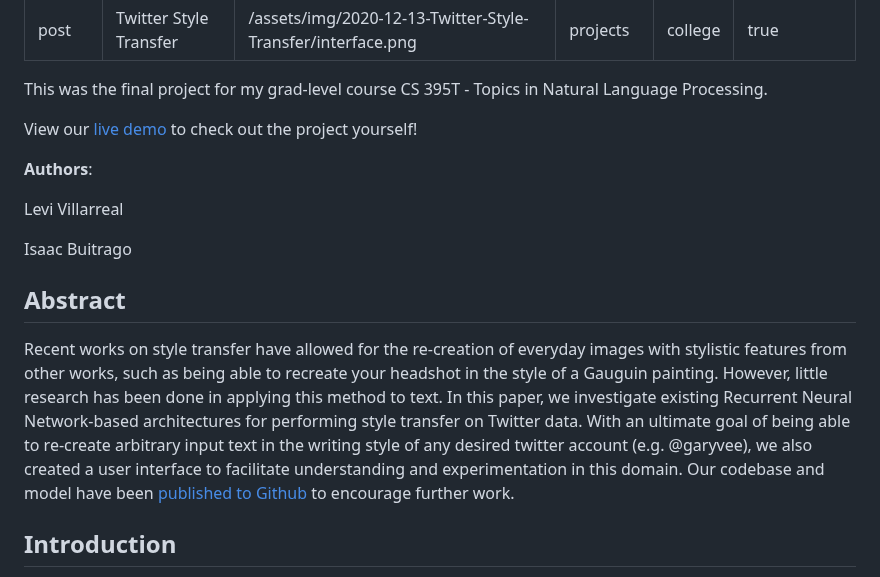
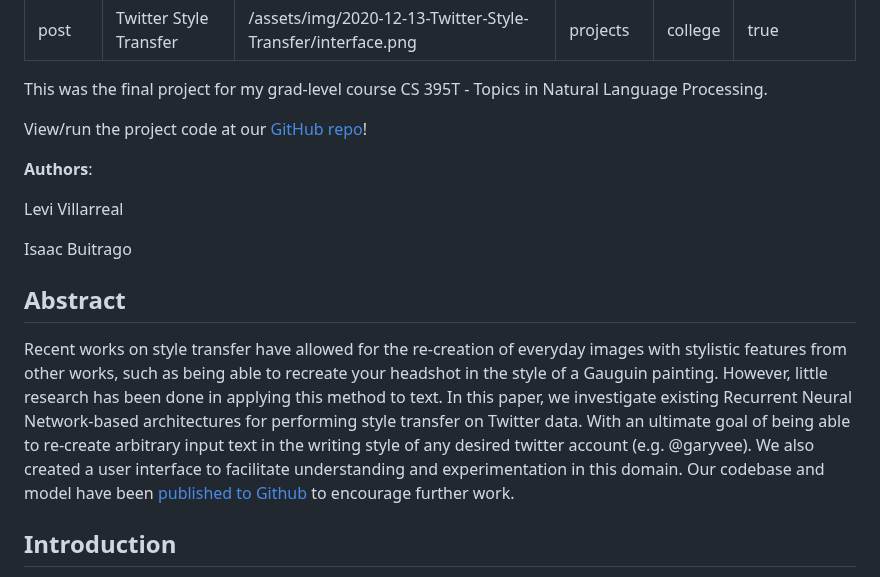
Before and after one commit to leviv/leviv.github.io, a Markdown page: _posts/projects/2020-12-13-Twitter-Style-Transfer.md, the part around the change. GitHub-like rendering.

```diff
--- a/_posts/projects/2020-12-13-Twitter-Style-Transfer.md
+++ b/_posts/projects/2020-12-13-Twitter-Style-Transfer.md
@@ -9,7 +9,7 @@ usemathjax: true
 
 This was the final project for my grad-level course CS 395T - Topics in Natural Language Processing.
 
-View our [live demo](https://twitterstyletransfer.herokuapp.com/) to check out the project yourself!
+View/run the project code at our [GitHub repo](https://github.com/leviv/TwitterStyleTransfer)!
 
 **Authors**:
 
@@ -19,7 +19,7 @@ Isaac Buitrago
 
 ## Abstract
 
-Recent works on style transfer have allowed for the re-creation of everyday images with stylistic features from other works, such as being able to recreate your headshot in the style of a Gauguin painting. However, little research has been done in applying this method to text. In this paper, we investigate existing Recurrent Neural Network-based architectures for performing style transfer on Twitter data. With an ultimate goal of being able to re-create arbitrary input text in the writing style of any desired twitter account (e.g. @garyvee), we also created a user interface to facilitate understanding and experimentation in this domain. Our codebase and model have been [published to Github](https://github.com/leviv/TwitterStyleTransfer) to encourage further work.
+Recent works on style transfer have allowed for the re-creation of everyday images with stylistic features from other works, such as being able to recreate your headshot in the style of a Gauguin painting. However, little research has been done in applying this method to text. In this paper, we investigate existing Recurrent Neural Network-based architectures for performing style transfer on Twitter data. With an ultimate goal of being able to re-create arbitrary input text in the writing style of any desired twitter account (e.g. @garyvee). We also created a user interface to facilitate understanding and experimentation in this domain. Our codebase and model have been [published to Github](https://github.com/leviv/TwitterStyleTransfer) to encourage further work.
 
 ## Introduction
 
```
